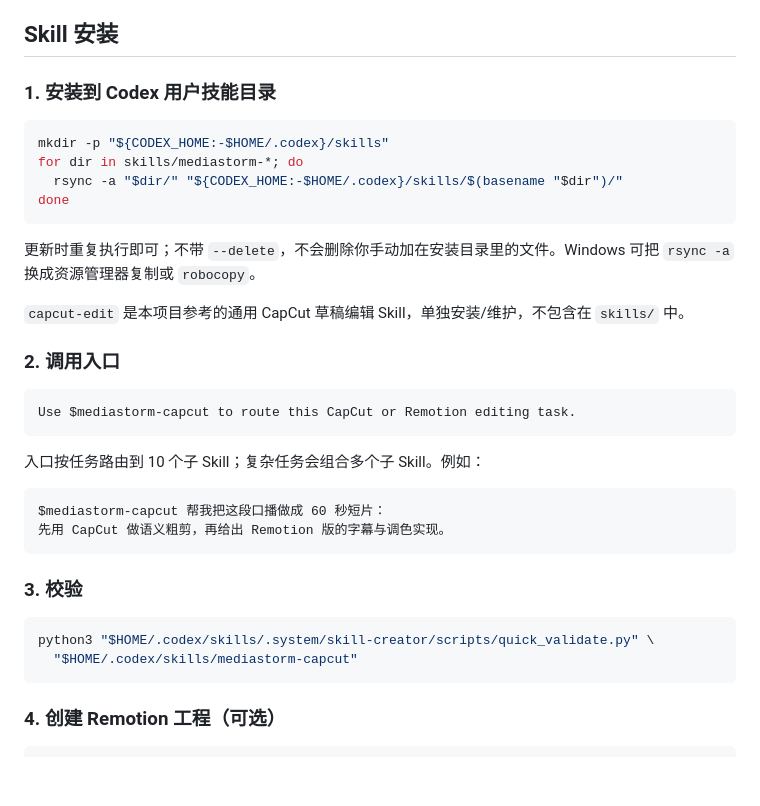
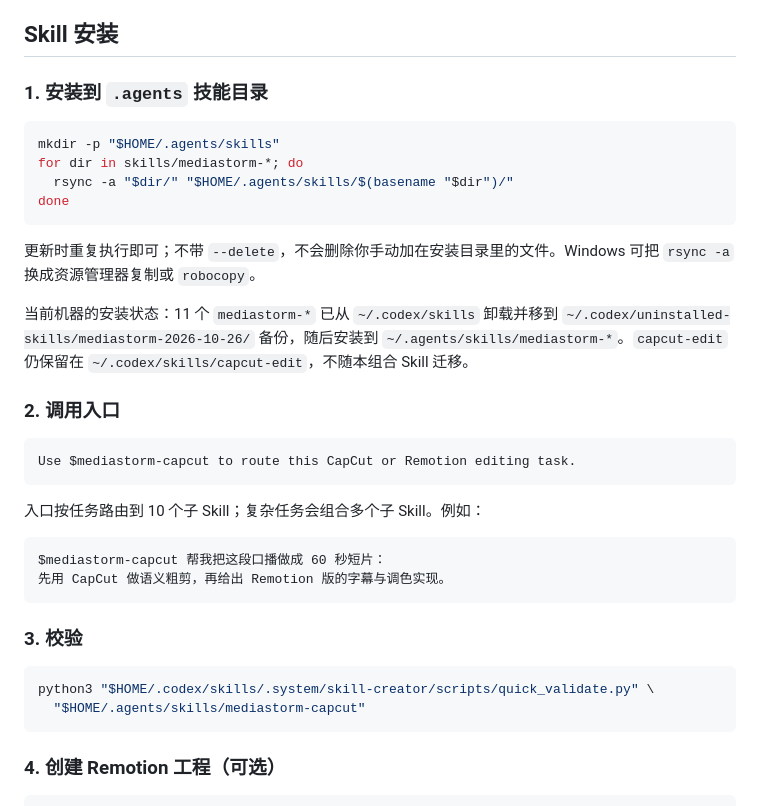
Before and after one commit to Ariakage/mediastorm-capcut-skill, a Markdown page: README.md, the part around one of its changes. GitHub-like rendering; blank space fills up the shorter version.

````diff
--- a/README.md
+++ b/README.md
@@ -51,18 +51,18 @@
 
 ## Skill 安装
 
-### 1. 安装到 Codex 用户技能目录
+### 1. 安装到 `.agents` 技能目录
 
 ```bash
-mkdir -p "${CODEX_HOME:-$HOME/.codex}/skills"
+mkdir -p "$HOME/.agents/skills"
 for dir in skills/mediastorm-*; do
-  rsync -a "$dir/" "${CODEX_HOME:-$HOME/.codex}/skills/$(basename "$dir")/"
+  rsync -a "$dir/" "$HOME/.agents/skills/$(basename "$dir")/"
 done
 ```
 
 更新时重复执行即可；不带 `--delete`，不会删除你手动加在安装目录里的文件。Windows 可把 `rsync -a` 换成资源管理器复制或 `robocopy`。
 
-`capcut-edit` 是本项目参考的通用 CapCut 草稿编辑 Skill，单独安装/维护，不包含在 `skills/` 中。
+当前机器的安装状态：11 个 `mediastorm-*` 已从 `~/.codex/skills` 卸载并移到 `~/.codex/uninstalled-skills/mediastorm-2026-10-26/` 备份，随后安装到 `~/.agents/skills/mediastorm-*`。`capcut-edit` 仍保留在 `~/.codex/skills/capcut-edit`，不随本组合 Skill 迁移。
 
 ### 2. 调用入口
 
@@ -81,7 +81,7 @@ $mediastorm-capcut 帮我把这段口播做成 60 秒短片：
 
 ```bash
 python3 "$HOME/.codex/skills/.system/skill-creator/scripts/quick_validate.py" \
-  "$HOME/.codex/skills/mediastorm-capcut"
+  "$HOME/.agents/skills/mediastorm-capcut"
 ```
 
 ### 4. 创建 Remotion 工程（可选）
````
Also changed, not shown: other parts of README.md (+10 -10 lines), AGENTS.md (+10 -1 lines), HANDOFF.md (+15 -5 lines).
